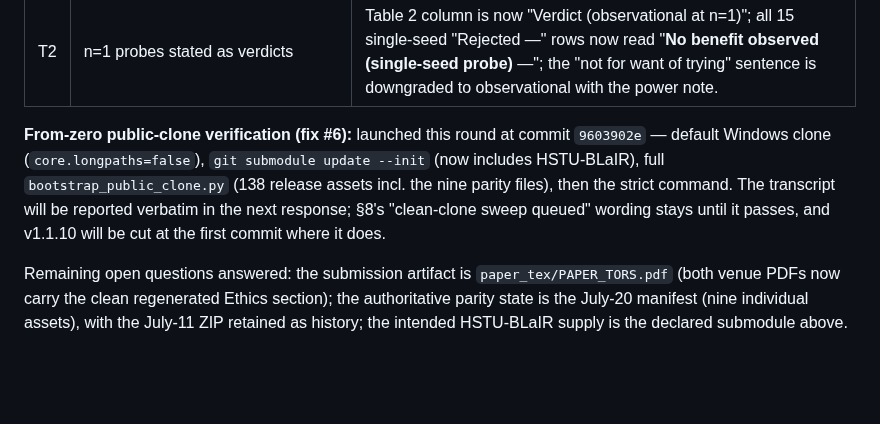
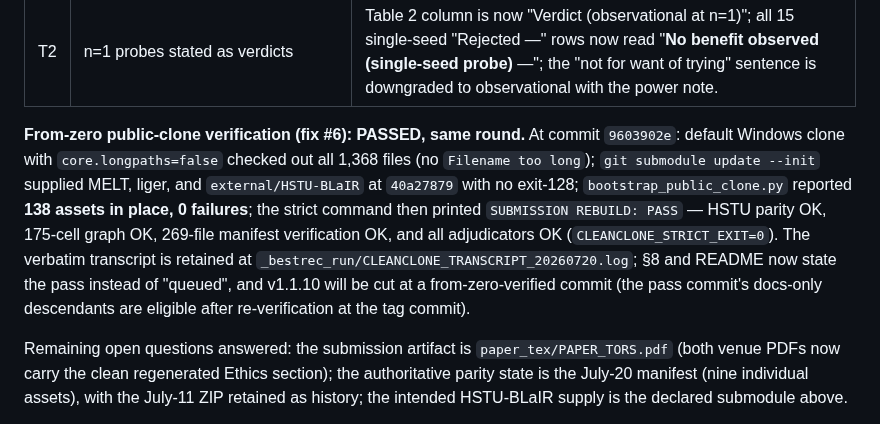
Before and after one commit to Ray0419/bestrec-sota-results, a Markdown page: RESPONSE_TO_PAPER_REVIEW_AUDIT.md, the part around the change. GitHub-like rendering; blank space fills up the shorter version.

Commit message:
Response addendum: from-zero public-clone verification PASSED (138 assets, strict exit 0)

```diff
--- a/RESPONSE_TO_PAPER_REVIEW_AUDIT.md
+++ b/RESPONSE_TO_PAPER_REVIEW_AUDIT.md
@@ -36,12 +36,17 @@ audit-loop transcript.
 | 10 | Governance needs verification; sidecar ID contradiction | §10 rewritten to facts: the maintainer statement is **"not an affirmative permission grant, and we do not treat it as one"** — redistribution rests on public research availability + attribution + immediate takedown, **flagged for venue-level review rather than asserted as a right**; ACM author-responsibility accepted explicitly; sidecars carry **dense remapped indices (`user_id` 0, 1, 2, …), not hashes**, deterministically linkable to platform pseudonyms via the released splits — "exactly as pseudonymous as the public dataset itself, no more"; retention/removal procedure stated. The contradictory "platform's hashed user identifiers" sentence is gone. |
 | T2 | n=1 probes stated as verdicts | Table 2 column is now "Verdict (observational at n=1)"; all 15 single-seed "Rejected —" rows now read "**No benefit observed (single-seed probe)** —"; the "not for want of trying" sentence is downgraded to observational with the power note. |
 
-**From-zero public-clone verification (fix #6):** launched this round at commit
-`9603902e` — default Windows clone (`core.longpaths=false`), `git submodule update
---init` (now includes HSTU-BLaIR), full `bootstrap_public_clone.py` (138 release
-assets incl. the nine parity files), then the strict command. The transcript will be
-reported verbatim in the next response; §8's "clean-clone sweep queued" wording stays
-until it passes, and v1.1.10 will be cut at the first commit where it does.
+**From-zero public-clone verification (fix #6): PASSED, same round.** At commit
+`9603902e`: default Windows clone with `core.longpaths=false` checked out all 1,368
+files (no `Filename too long`); `git submodule update --init` supplied MELT, liger,
+and `external/HSTU-BLaIR` at `40a27879` with no exit-128; `bootstrap_public_clone.py`
+reported **138 assets in place, 0 failures**; the strict command then printed
+`SUBMISSION REBUILD: PASS` — HSTU parity OK, 175-cell graph OK, 269-file manifest
+verification OK, and all adjudicators OK (`CLEANCLONE_STRICT_EXIT=0`). The verbatim
+transcript is retained at `_bestrec_run/CLEANCLONE_TRANSCRIPT_20260720.log`; §8 and
+README now state the pass instead of "queued", and v1.1.10 will be cut at a
+from-zero-verified commit (the pass commit's docs-only descendants are eligible
+after re-verification at the tag commit).
 
 Remaining open questions answered: the submission artifact is `paper_tex/PAPER_TORS.pdf`
 (both venue PDFs now carry the clean regenerated Ethics section); the authoritative
```
